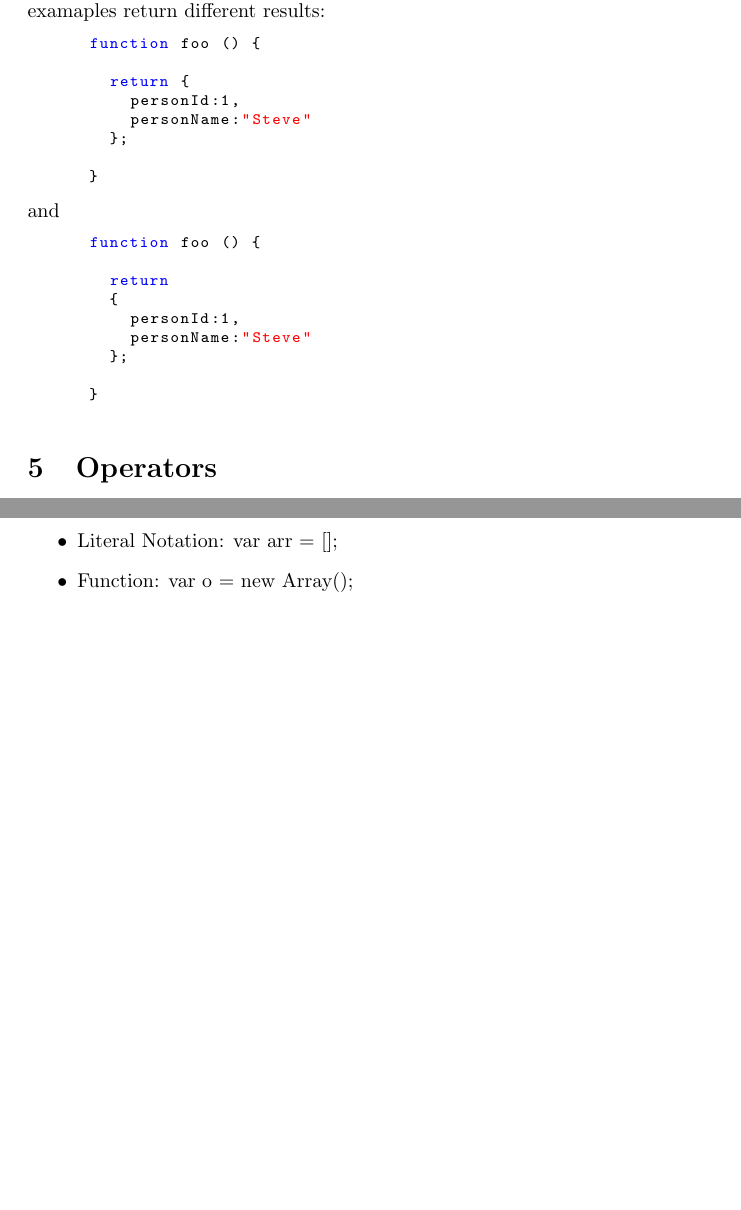
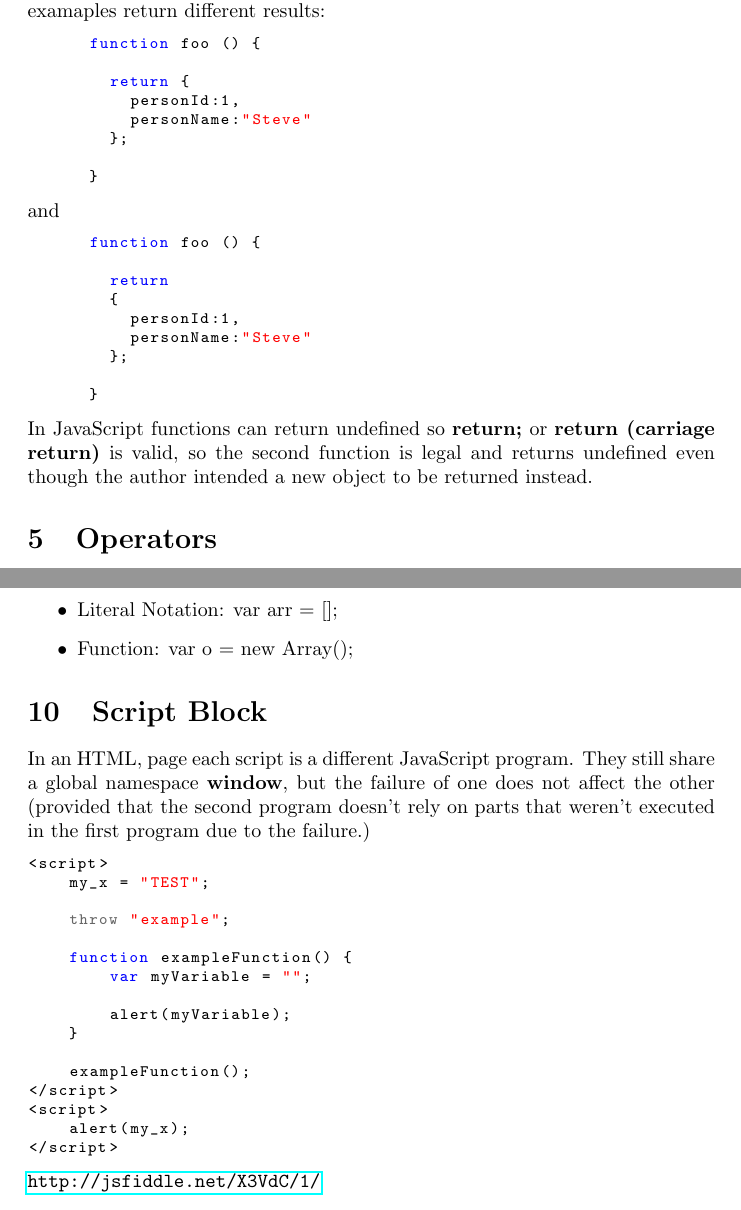
Before and after one commit to kemiller2002/TrainingDocuments, a LaTeX document (IntroductionToJavascript.tex): two parts of pages 3 and 5 of 5 before the commit and two parts of pages 3 and 6 of 6 after it, joined at a grey line, cut so that both start at the same text, the shorter picture padded with empty space. Compiled offline with pdfLaTeX.

Commit message:
added code block stuff with url

```diff
--- a/IntroductionToJavascript.tex
+++ b/IntroductionToJavascript.tex
@@ -3,6 +3,8 @@
 \usepackage{graphicx}
 \usepackage{listings}
 \usepackage{color}
+\usepackage{verbatim}
+\usepackage{hyperref}
 
 \definecolor{lightgray}{rgb}{.9,.9,.9}
 \definecolor{darkgray}{rgb}{.4,.4,.4}
@@ -135,6 +133,8 @@ It must precede any code calling it.  In the first approach, it can exist anywhe
 
 			}
 		\end{lstlisting}
+	In JavaScript functions can return undefined so {\bf return;} or {\bf return (carriage return)} is valid, so the second function is legal and returns undefined even though the author intended a new object to be returned instead.
+
 
 \section{Operators}
 	\subsection{=== and !==}
@@ -264,7 +265,27 @@ null == undefined //true
 			\end{itemize}
 
 
+\section{Script Block}
+	In an HTML, page each script is a different JavaScript program.  They still share a global namespace {\bf window}, but the failure of one does not affect the other (provided that the second program doesn't rely on parts that weren't executed in the first program due to the failure.)
 
+\begin{lstlisting}
+<script>
+    my_x = "TEST";
 
+    throw "example";
+
+    function exampleFunction() {
+        var myVariable = "";
+
+        alert(myVariable);
+    }
+
+    exampleFunction();
+</script>
+<script>
+    alert(my_x);
+</script>
+\end{lstlisting}
+\url{http://jsfiddle.net/X3VdC/1/}
 
 \end{document}
```
Also changed, not shown: IntroductionToJavascript.tex (7 more changed lines), 2 other files.
